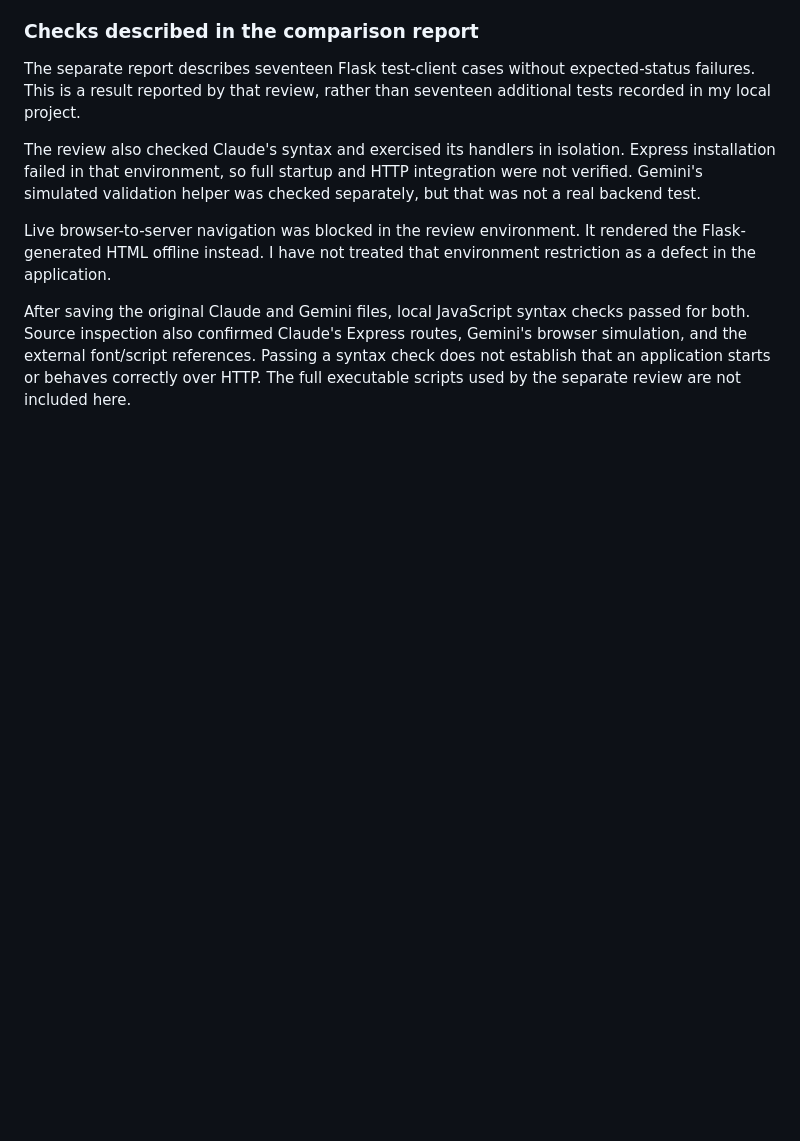
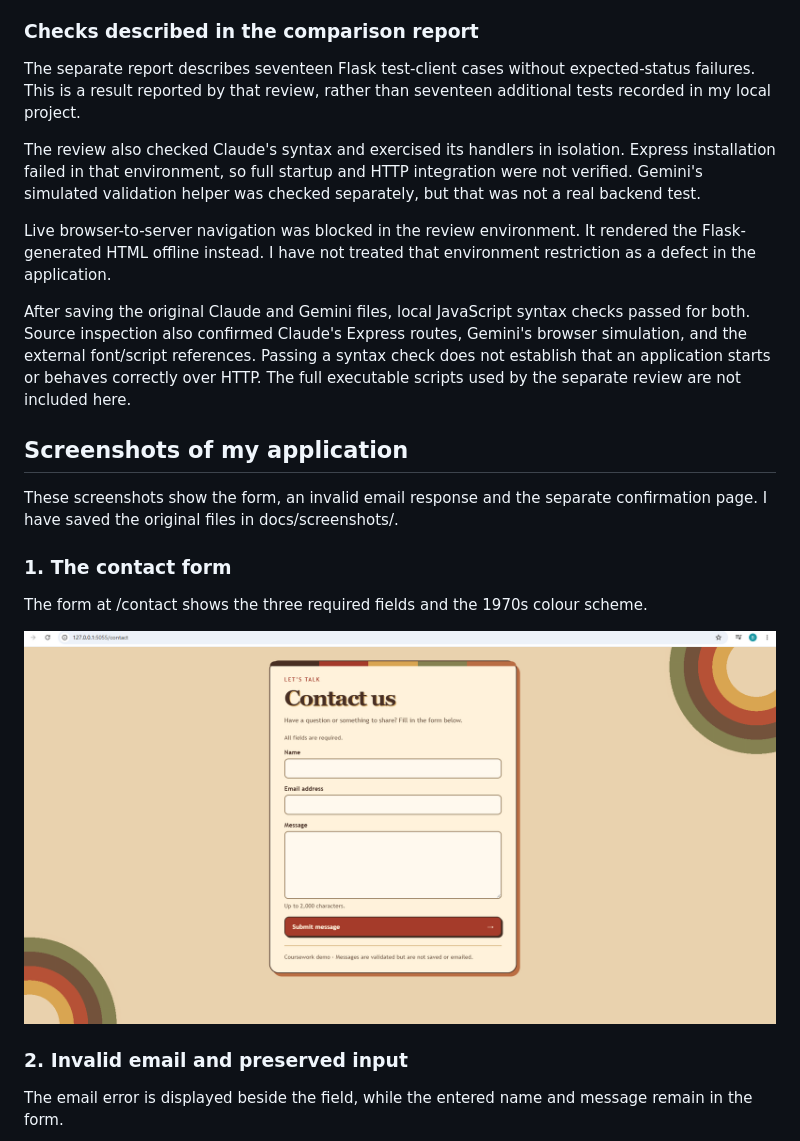
Before and after one commit to braamjooste/My-First-Flask-App, a Markdown page: docs/week02-tool-comparison.md, the part around the change printed below. Drawn GitHub-style; pictures changed too: docs/screenshots/contact1.png (added); blank space fills up the shorter version.

```diff
--- a/docs/week02-tool-comparison.md
+++ b/docs/week02-tool-comparison.md
@@ -157,3 +157,19 @@ browser simulation, and the external font/script references. Passing a syntax ch
 does not establish that an application starts or behaves correctly over HTTP.
 The full executable scripts used by the separate review are not included here.
 
+## Screenshots of my application
+
+These screenshots show the form, an invalid email response and the separate
+confirmation page. I have saved the original files in docs/screenshots/.
+
+### 1. The contact form
+
+The form at /contact shows the three required fields and the 1970s colour scheme.
+
+![Contact form with name, email and message fields](screenshots/contact1.png)
+
+### 2. Invalid email and preserved input
+
+The email error is displayed beside the field, while the entered name and message
+remain in the form.
+
```
Also changed, not shown: other parts of docs/week02-tool-comparison.md (+13 -0 lines), docs/screenshots/README.md (added, +29 -0 lines), docs/screenshots/contact2.png (added), docs/screenshots/contact3.png (added).
